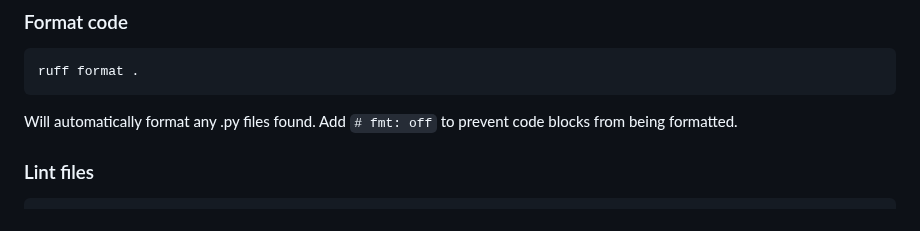
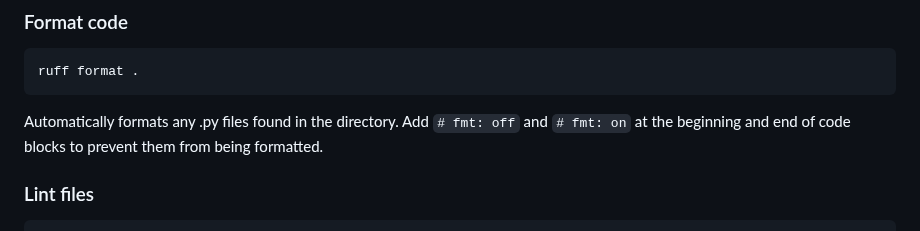
Before and after one commit to Namatuzio/tiller, a Markdown page: CONTRIBUTING.md, the part around the change. GitHub-like rendering.

````diff
--- a/CONTRIBUTING.md
+++ b/CONTRIBUTING.md
@@ -142,8 +142,8 @@ pip install -r requirements.txt
 ```
 ruff format .
 ```
-Will automatically format any .py files found.
-Add `# fmt: off` to prevent code blocks from being formatted.
+Automatically formats any .py files found in the directory.
+Add `# fmt: off` and `# fmt: on` at the beginning and end of code blocks to prevent them from being formatted.
 
 ### Lint files
 ```
````
